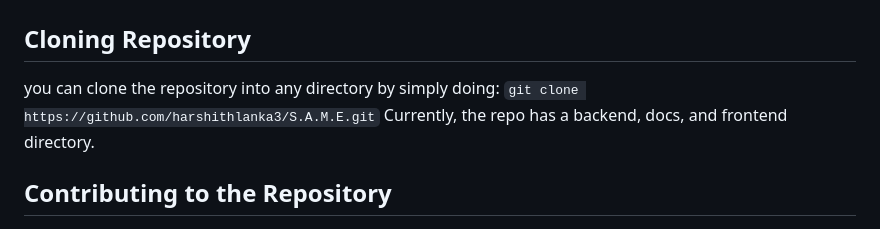
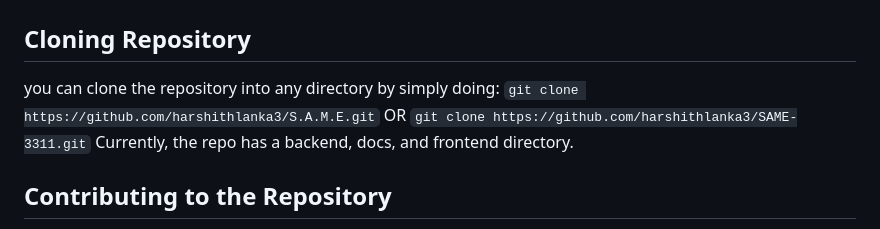
Before and after one commit to harshithlanka3/SAME-3311, a Markdown page: docs/DevelopmentGuide.md, the part around the change. Drawn GitHub-style.

```diff
--- a/docs/DevelopmentGuide.md
+++ b/docs/DevelopmentGuide.md
@@ -1,7 +1,7 @@
 # Setting up GitHub
 ## Cloning Repository
 you can clone the repository into any directory by simply doing:
-`git clone https://github.com/harshithlanka3/S.A.M.E.git`
+`git clone https://github.com/harshithlanka3/S.A.M.E.git` OR `git clone https://github.com/harshithlanka3/SAME-3311.git`
 Currently, the repo has a backend, docs, and frontend directory.
 
 ## Contributing to the Repository
```
